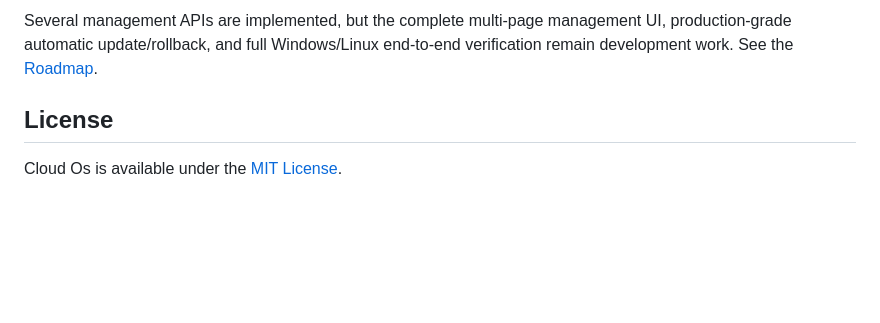
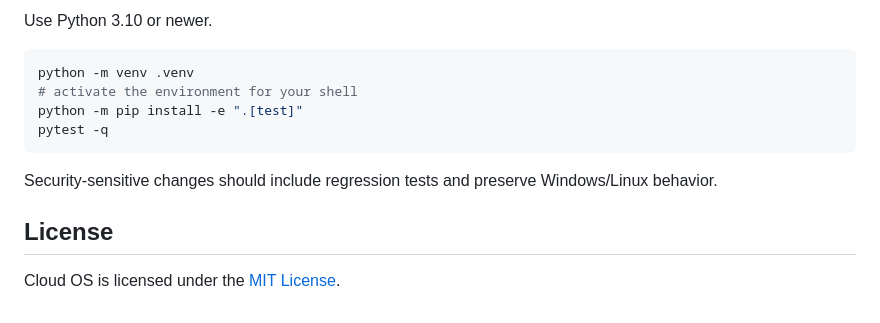
Before and after one commit to nadeemmhdm/cloud-os, a Markdown page: README.md, the part around one of its changes. GitHub-like rendering; blank space fills up the shorter version.

````diff
--- a/README.md
+++ b/README.md
@@ -89,6 +140,15 @@ See [SECURITY.md](SECURITY.md).
 
-Several management APIs are implemented, but the complete multi-page management UI, production-grade automatic update/rollback, and full Windows/Linux end-to-end verification remain development work. See the [Roadmap](docs/ROADMAP.md).
+Use Python 3.10 or newer.
+
+```bash
+python -m venv .venv
+# activate the environment for your shell
+python -m pip install -e ".[test]"
+pytest -q
+```
+
+Security-sensitive changes should include regression tests and preserve Windows/Linux behavior.
 
 ## License
 
-Cloud Os is available under the [MIT License](LICENSE).
+Cloud OS is licensed under the [MIT License](LICENSE).
````
Also changed, not shown: other parts of README.md (+101 -50 lines).
